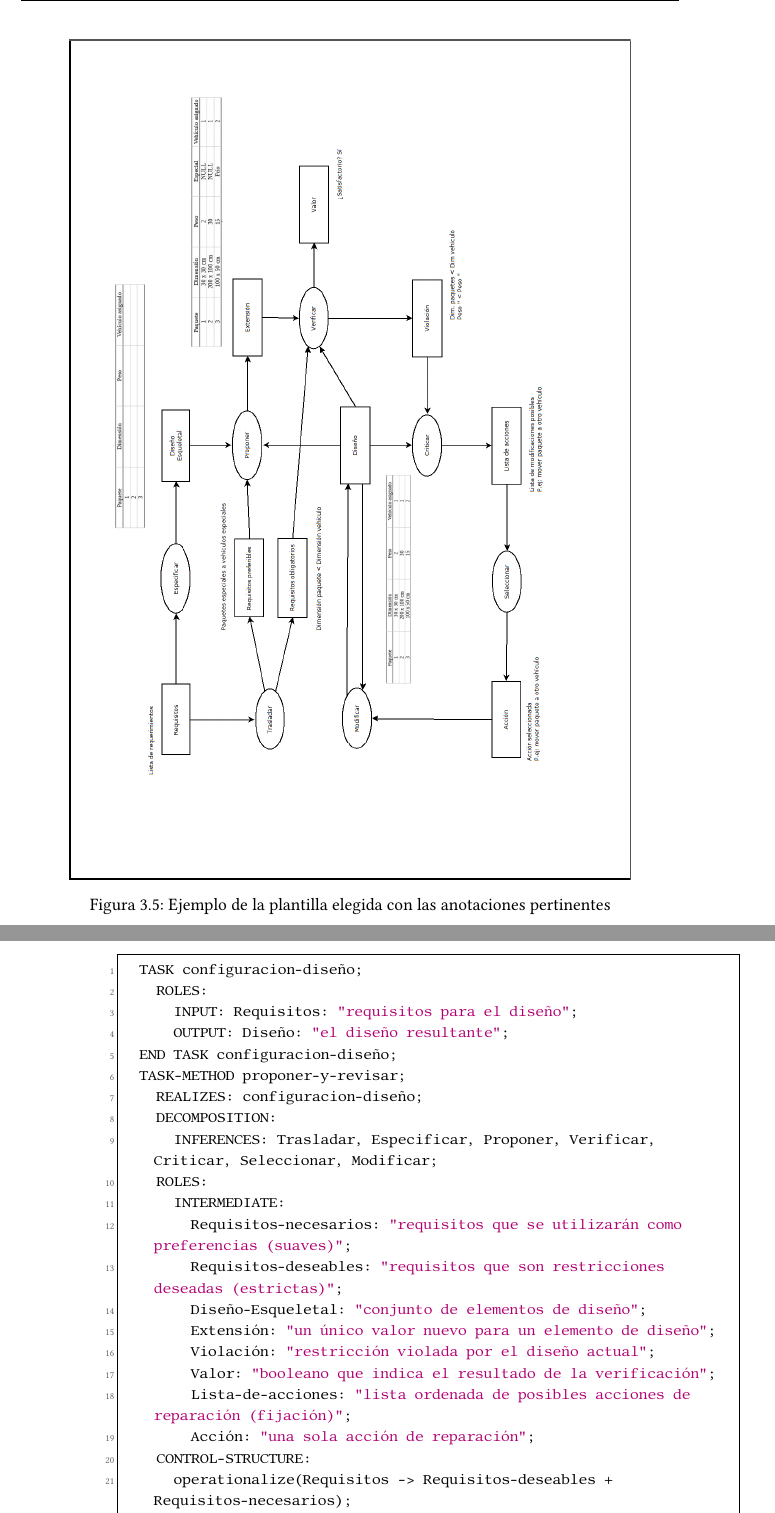
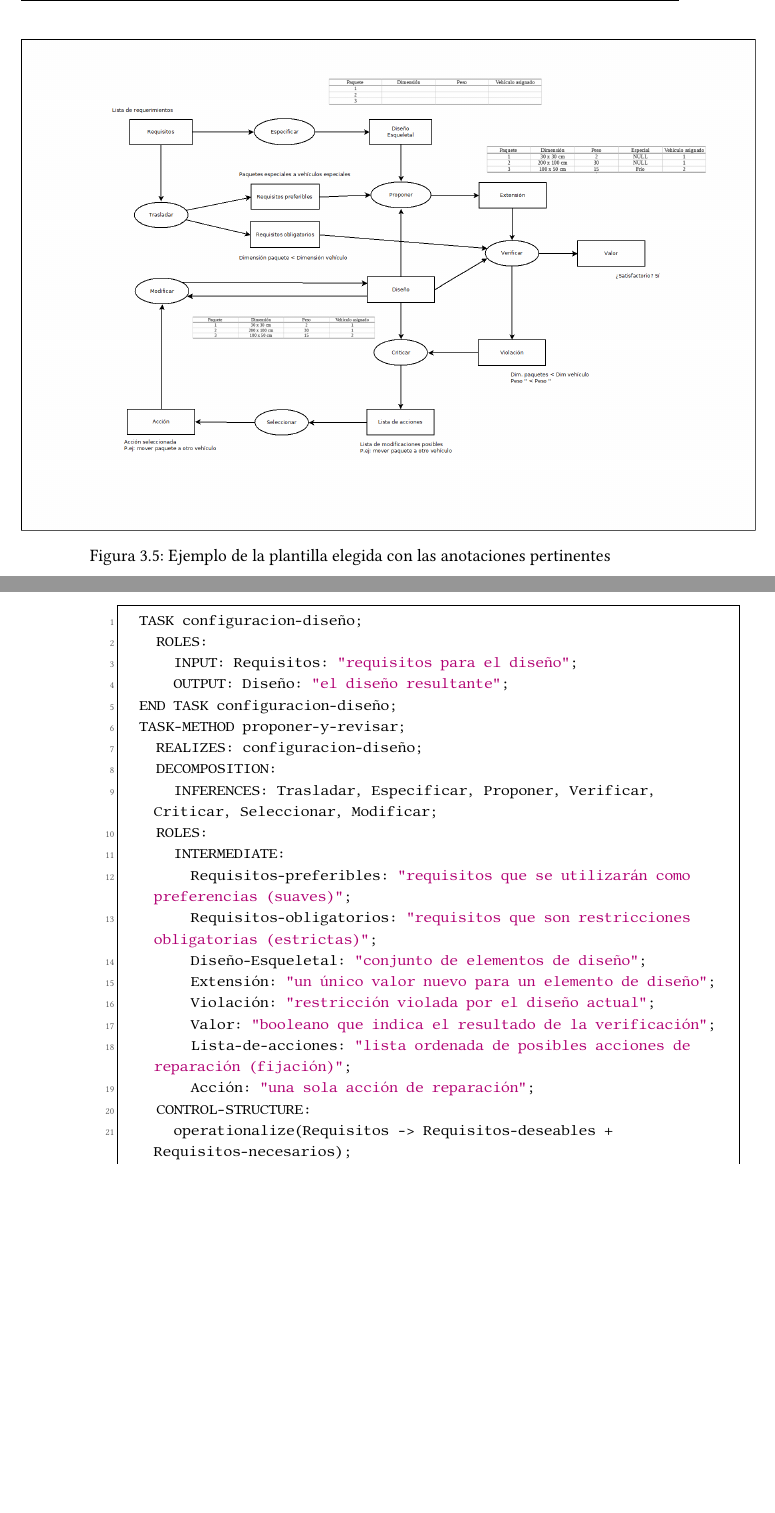
Before and after one commit to PedroPazosCurra/Desarrollo_Sistema_Inteligente, a LaTeX document (main.tex, which reads contido/Tema_3.tex): two parts of pages 36 and 37 of 40, joined at a grey line, cut so that both start at the same text, the shorter picture padded with empty space. Compiled offline with XeLaTeX.

Commit message:
Correccion plantilla no comentada

```diff
--- a/contido/Tema_3.tex
+++ b/contido/Tema_3.tex
@@ -161,7 +161,7 @@ La plantilla que mas se adapta a nuestro problema es la de configuración, como
 
 \begin{figure}[H]
   \centering
-  \includegraphics[scale=0.286, angle=90]{imaxes/PlantillaConfiguracionComentada.png}
+  \includegraphics[scale=0.25]{imaxes/PlantillaConfiguracionComentada.png}
   \caption{\label{fig:PlantillaConfiguracionComentada}Ejemplo de la plantilla elegida con las anotaciones pertinentes}
 \end{figure}
 
@@ -179,8 +179,8 @@ La plantilla que mas se adapta a nuestro problema es la de configuración, como
       INFERENCES: Trasladar, Especificar, Proponer, Verificar, Criticar, Seleccionar, Modificar;
     ROLES:
       INTERMEDIATE:
-        Requisitos-necesarios: "requisitos que se utilizarán como preferencias (suaves)";
-        Requisitos-deseables: "requisitos que son restricciones deseadas (estrictas)";
+        Requisitos-preferibles: "requisitos que se utilizarán como preferencias (suaves)";
+        Requisitos-obligatorios: "requisitos que son restricciones obligatorias (estrictas)";
         Diseño-Esqueletal: "conjunto de elementos de diseño";
         Extensión: "un único valor nuevo para un elemento de diseño";
         Violación: "restricción violada por el diseño actual";
```
Also changed, not shown: imaxes/PlantillaConfiguracion.png.
